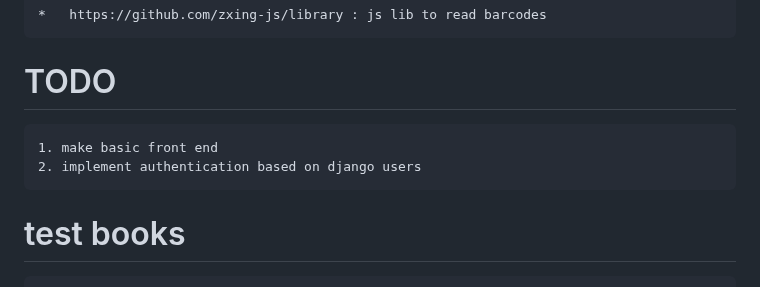
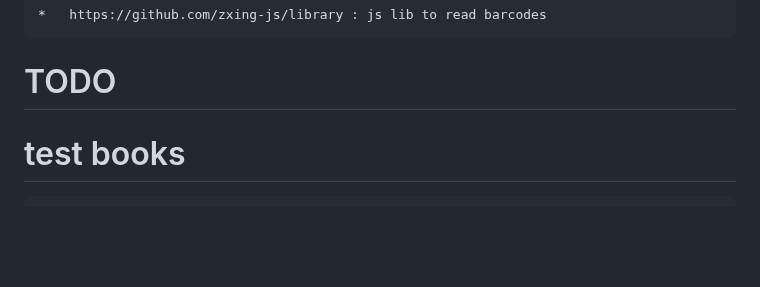
Before and after one commit to rafaelmuto/automatic-octo-happiness, a Markdown page: DjangoProject/GEMINI.md, the part around the change. GitHub-like rendering; blank space fills up the shorter version.

Commit message:
updating todo list

```diff
--- a/DjangoProject/GEMINI.md
+++ b/DjangoProject/GEMINI.md
@@ -353,8 +353,7 @@ The main way you can interact with Sophia is through the web interface, running
     *   https://github.com/zxing-js/library : js lib to read barcodes
 
 # TODO
-    1. make basic front end
-    2. implement authentication based on django users
+
 
 
 # test books
```
